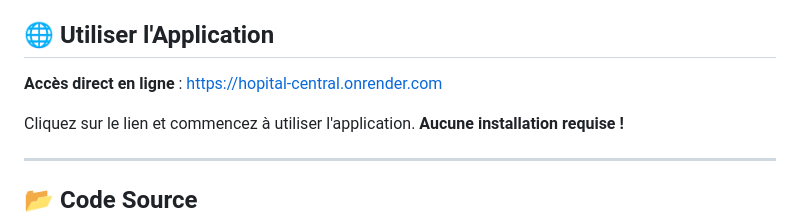
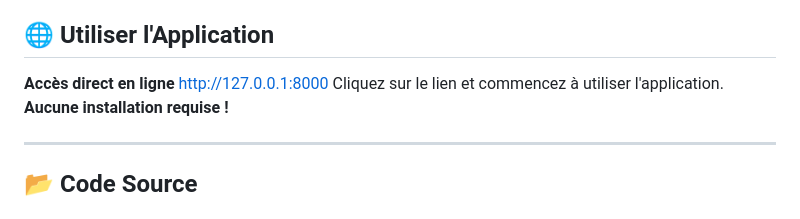
Before and after one commit to FacelyDiawara/Groupe3-Projet-Python, a Markdown page: README.md, the part around the change. Drawn GitHub-style.

```diff
--- a/README.md
+++ b/README.md
@@ -4,8 +4,7 @@ Une application web complète de gestion hospitalière avec système de rappel a
 
 ## 🌐 Utiliser l'Application
 
-**Accès direct en ligne** : [https://hopital-central.onrender.com](https://hopital-central.onrender.com)
-
+**Accès direct en ligne** http://127.0.0.1:8000
 Cliquez sur le lien et commencez à utiliser l'application. **Aucune installation requise !**
 
 ---
```
